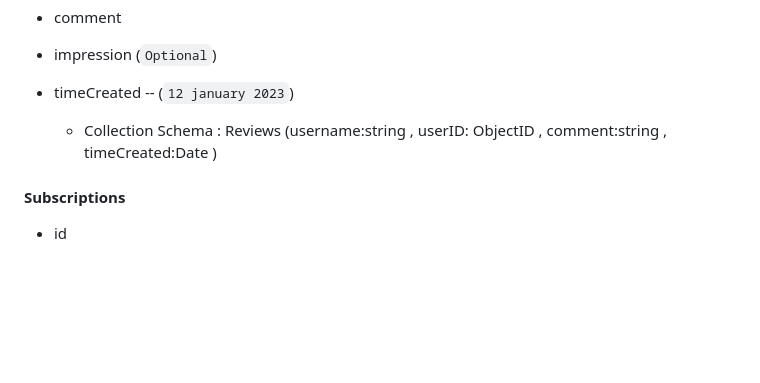
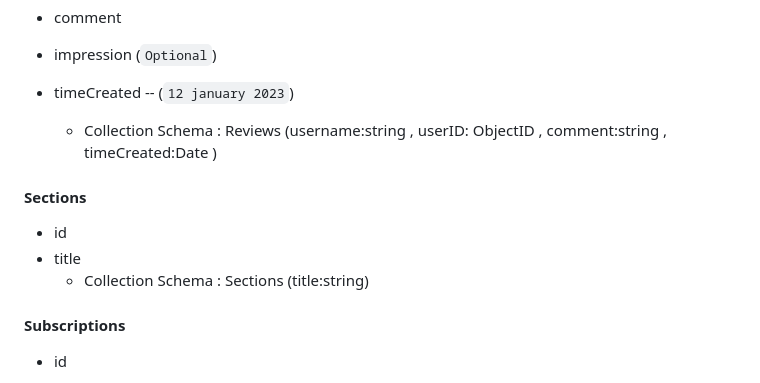
Before and after one commit to mahmoudv2017/Project_backend, a Markdown page: Requirments.md, the part around the change. GitHub-like rendering; blank space fills up the shorter version.

```diff
--- a/Requirments.md
+++ b/Requirments.md
@@ -190,6 +190,10 @@ These are the notes from a meeting with the frontend developer that describe wha
 
     - Collection Schema : Reviews (username:string , userID: ObjectID , comment:string , timeCreated:Date )
 
+#### Sections
+- id
+- title
+   - Collection Schema : Sections (title:string)
 
 #### Subscriptions
 - id
```
